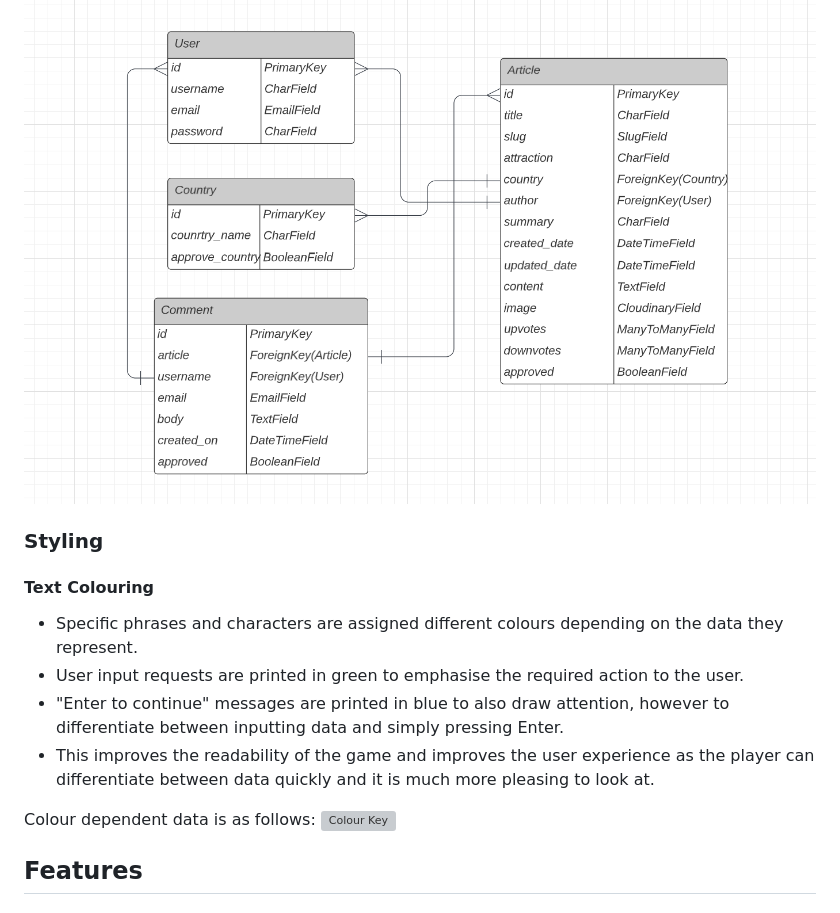
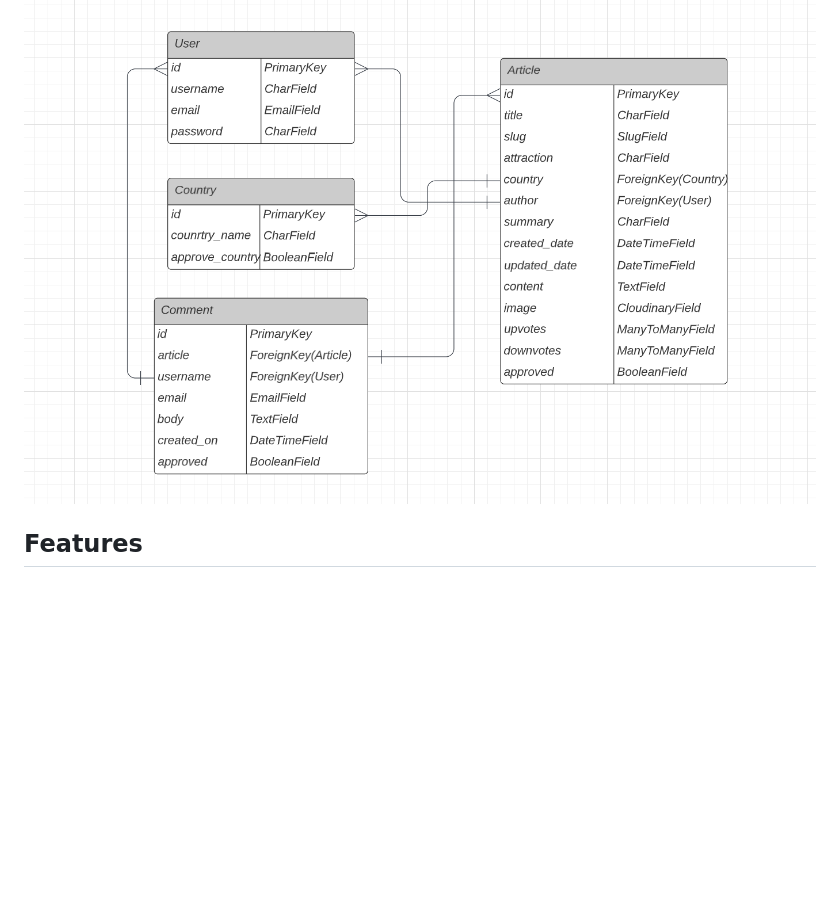
Before and after one commit to Code-Institute-Submissions/bens6477-exploring-unseen-blog_DecResub, a Markdown page: README.md, the part around the change printed below. GitHub-like rendering; blank space fills up the shorter version; grey boxes are pictures that could not be loaded.

```diff
--- a/README.md
+++ b/README.md
@@ -137,18 +136,6 @@ Several wireframes were made prior to building the website to plan the desired l
 
 ![Database model](readme_images/database_model.png)
 
-
-### Styling
-
-
-#### Text Colouring
-* Specific phrases and characters are assigned different colours depending on the data they represent.
-* User input requests are printed in green to emphasise the required action to the user.
-* "Enter to continue" messages are printed in blue to also draw attention, however to differentiate between inputting data and simply pressing Enter.
-* This improves the readability of the game and improves the user experience as the player can differentiate between data quickly and it is much more pleasing to look at.
-
-Colour dependent data is as follows:
-![Colour Key](assets/images/colour-key.png)
 
 ## Features
 
```
Also changed, not shown: other parts of README.md (+72 -44 lines), readme_images/accessibility.png (added), 2 other files.
